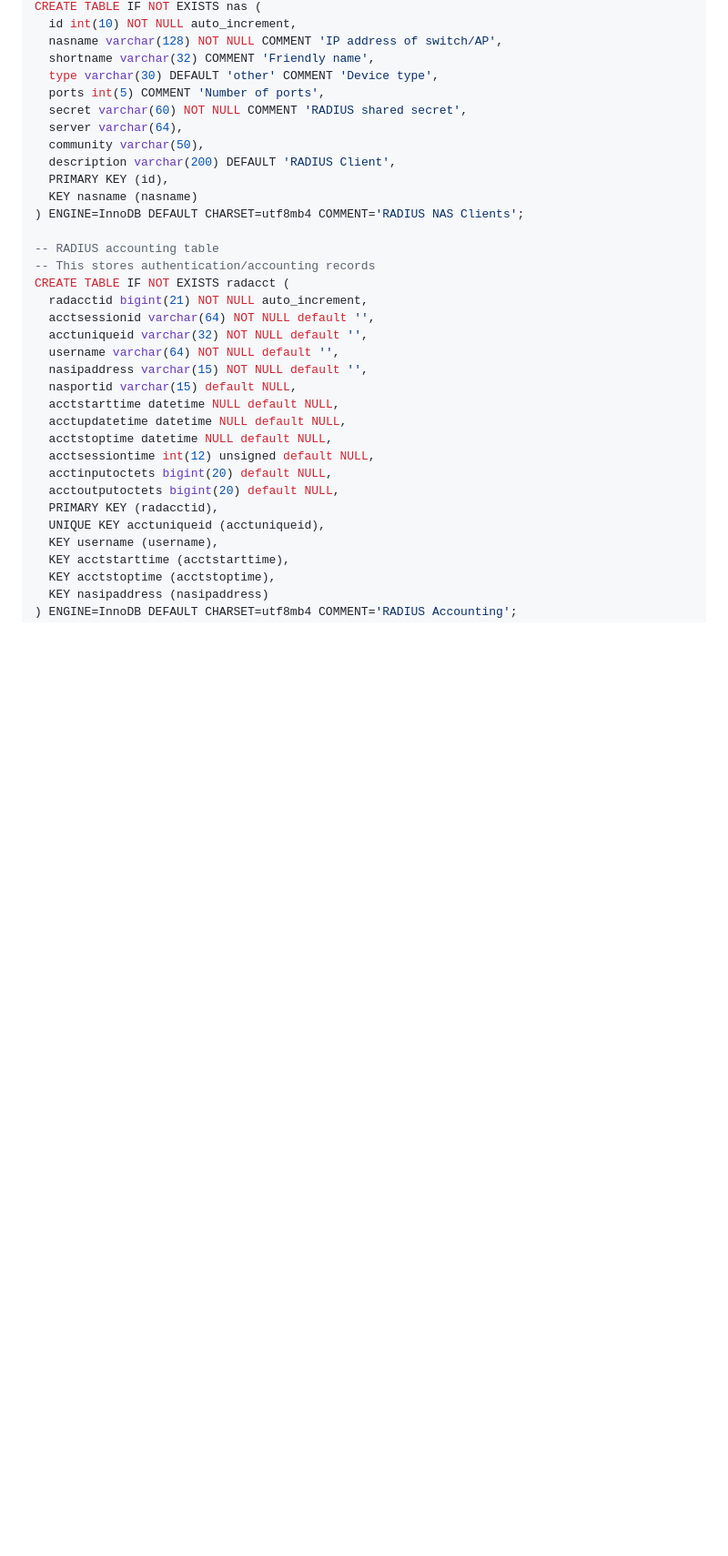
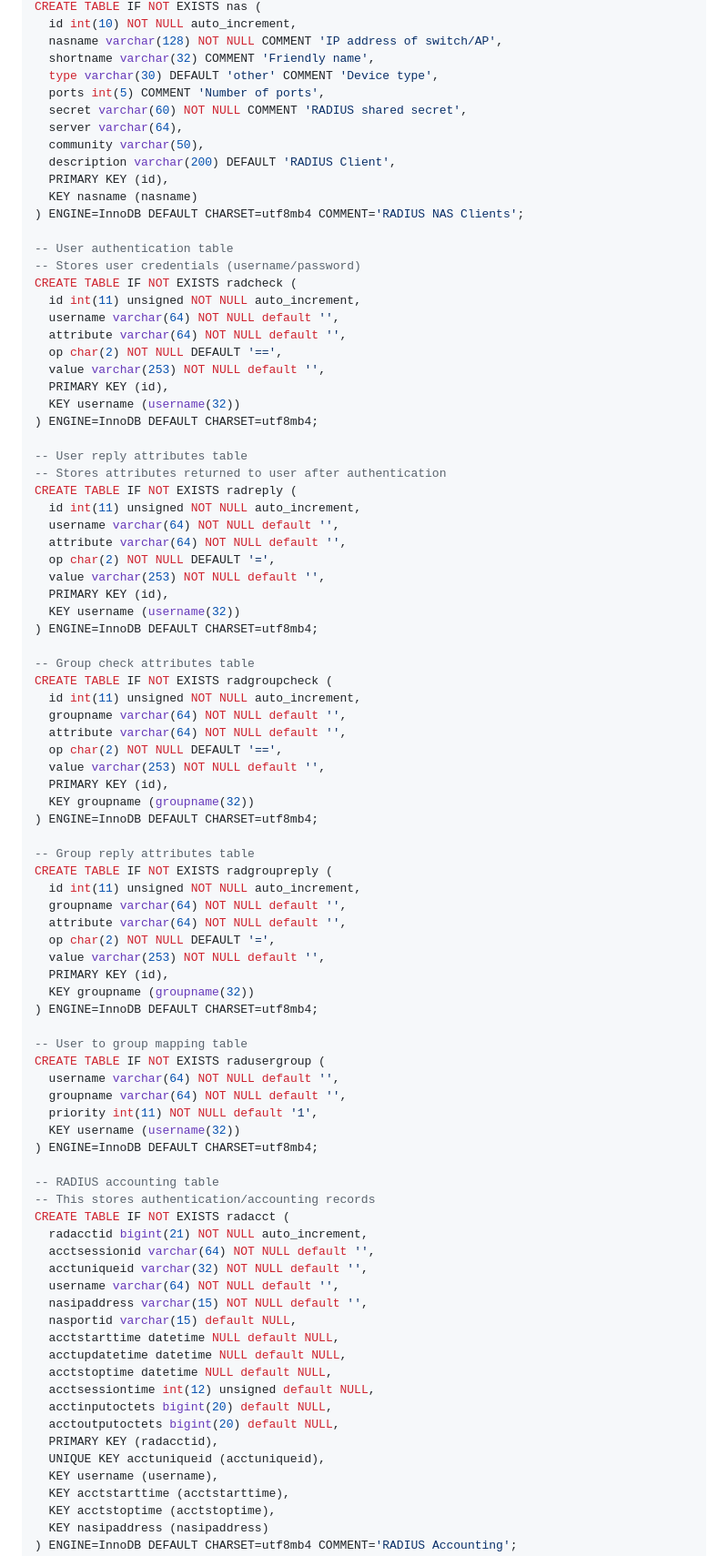
Before and after one commit to svdleer/kea-api-admin, a Markdown page: docs/RADIUS_SETUP.md, the part around the change printed below. Shown: that part at 91% size. Drawn GitHub-style; blank space fills up the shorter version.

Commit message:
Add missing FreeRADIUS tables (radcheck, radreply, radgroupcheck, etc)

```diff
--- a/docs/RADIUS_SETUP.md
+++ b/docs/RADIUS_SETUP.md
@@ -145,6 +145,60 @@ CREATE TABLE IF NOT EXISTS nas (
   KEY nasname (nasname)
 ) ENGINE=InnoDB DEFAULT CHARSET=utf8mb4 COMMENT='RADIUS NAS Clients';
 
+-- User authentication table
+-- Stores user credentials (username/password)
+CREATE TABLE IF NOT EXISTS radcheck (
+  id int(11) unsigned NOT NULL auto_increment,
+  username varchar(64) NOT NULL default '',
+  attribute varchar(64) NOT NULL default '',
+  op char(2) NOT NULL DEFAULT '==',
+  value varchar(253) NOT NULL default '',
+  PRIMARY KEY (id),
+  KEY username (username(32))
+) ENGINE=InnoDB DEFAULT CHARSET=utf8mb4;
+
+-- User reply attributes table
+-- Stores attributes returned to user after authentication
+CREATE TABLE IF NOT EXISTS radreply (
+  id int(11) unsigned NOT NULL auto_increment,
+  username varchar(64) NOT NULL default '',
+  attribute varchar(64) NOT NULL default '',
+  op char(2) NOT NULL DEFAULT '=',
+  value varchar(253) NOT NULL default '',
+  PRIMARY KEY (id),
+  KEY username (username(32))
+) ENGINE=InnoDB DEFAULT CHARSET=utf8mb4;
+
+-- Group check attributes table
+CREATE TABLE IF NOT EXISTS radgroupcheck (
+  id int(11) unsigned NOT NULL auto_increment,
+  groupname varchar(64) NOT NULL default '',
+  attribute varchar(64) NOT NULL default '',
+  op char(2) NOT NULL DEFAULT '==',
+  value varchar(253) NOT NULL default '',
+  PRIMARY KEY (id),
+  KEY groupname (groupname(32))
+) ENGINE=InnoDB DEFAULT CHARSET=utf8mb4;
+
+-- Group reply attributes table
+CREATE TABLE IF NOT EXISTS radgroupreply (
+  id int(11) unsigned NOT NULL auto_increment,
+  groupname varchar(64) NOT NULL default '',
+  attribute varchar(64) NOT NULL default '',
+  op char(2) NOT NULL DEFAULT '=',
+  value varchar(253) NOT NULL default '',
+  PRIMARY KEY (id),
+  KEY groupname (groupname(32))
+) ENGINE=InnoDB DEFAULT CHARSET=utf8mb4;
+
+-- User to group mapping table
+CREATE TABLE IF NOT EXISTS radusergroup (
+  username varchar(64) NOT NULL default '',
+  groupname varchar(64) NOT NULL default '',
+  priority int(11) NOT NULL default '1',
+  KEY username (username(32))
+) ENGINE=InnoDB DEFAULT CHARSET=utf8mb4;
+
 -- RADIUS accounting table
 -- This stores authentication/accounting records
 CREATE TABLE IF NOT EXISTS radacct (
```
Also changed, not shown: other parts of docs/RADIUS_SETUP.md (+14 -14 lines).
